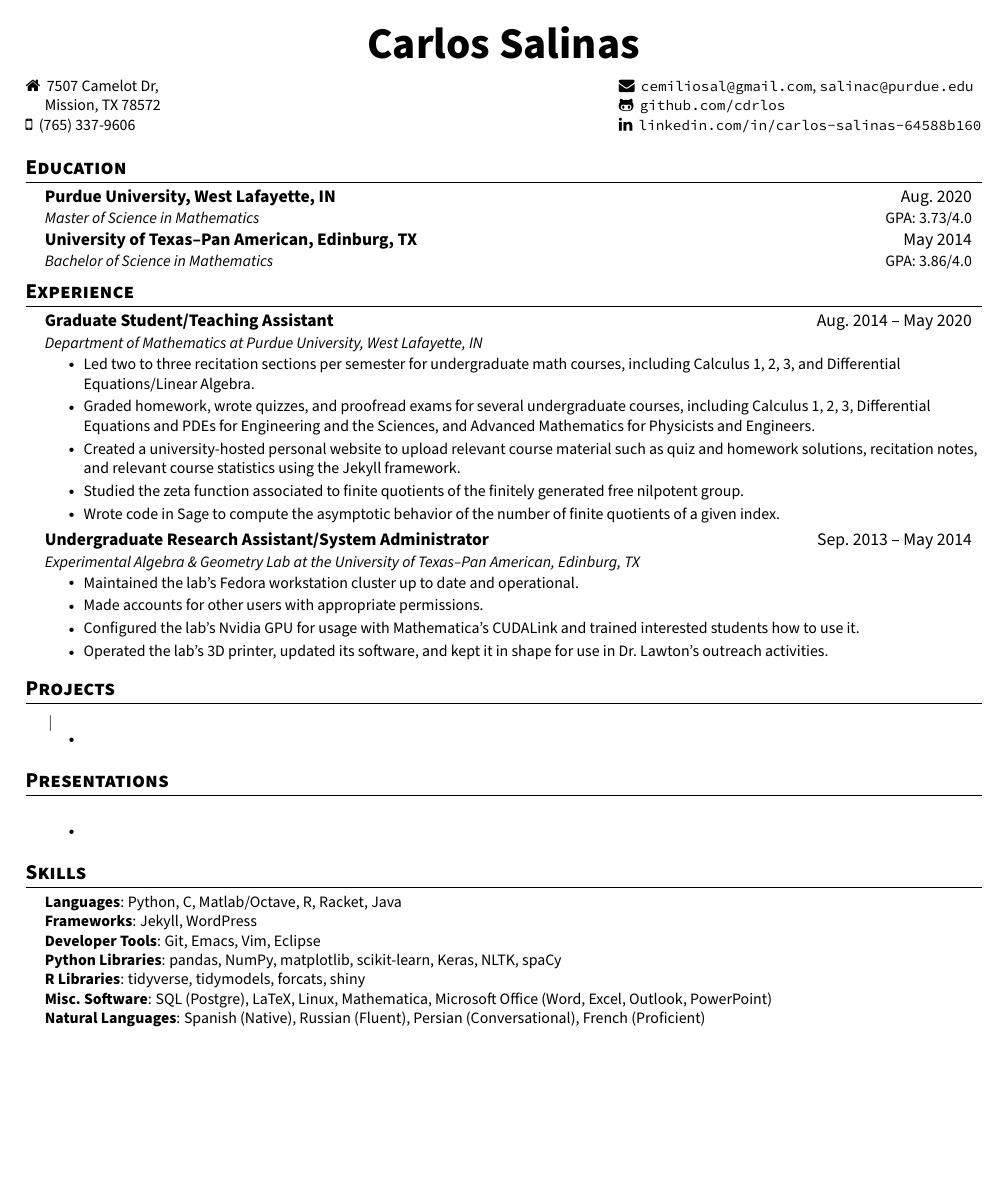
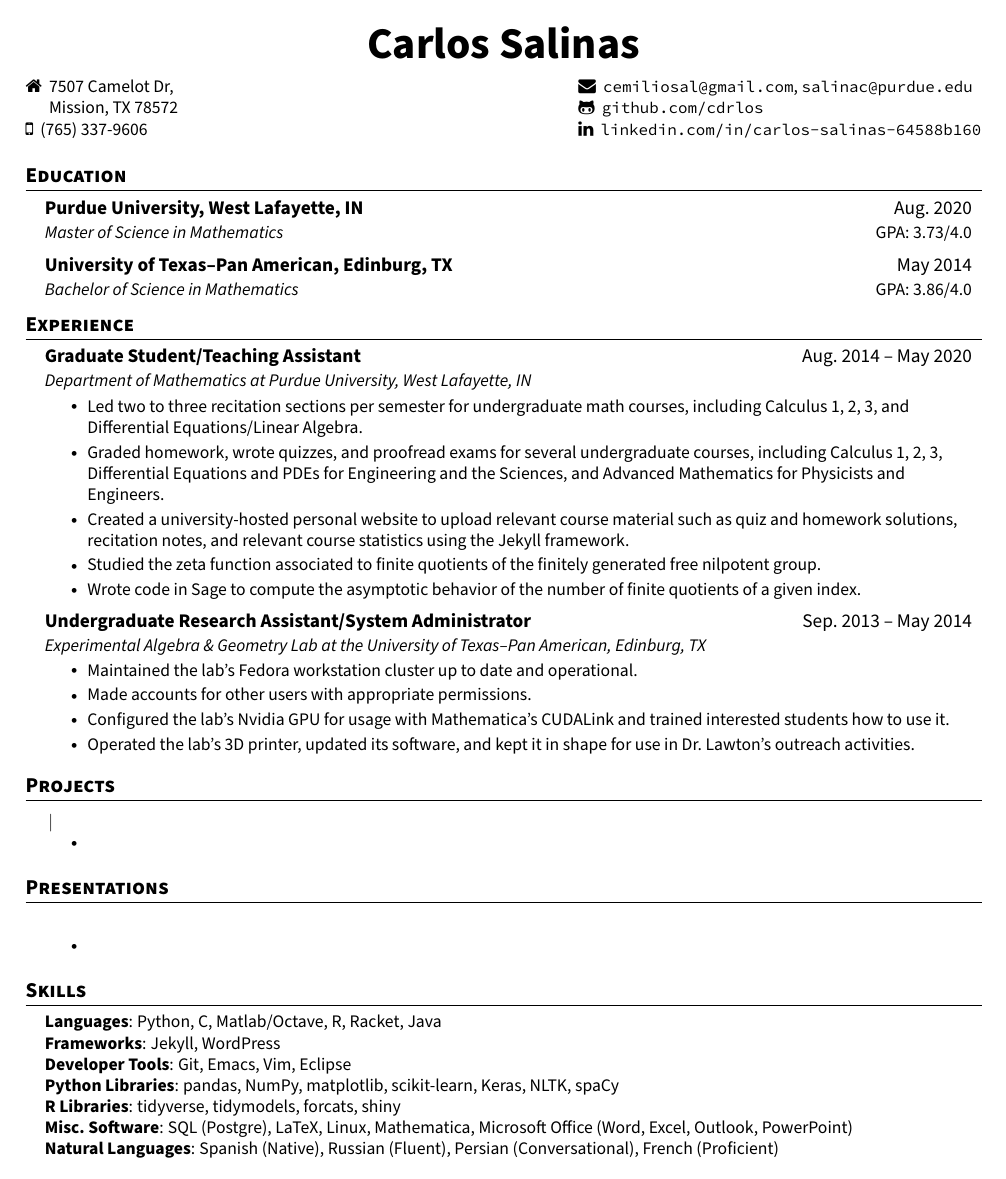
Before and after one commit to cdrlos/Resume, a LaTeX CV (cs-resume-v2.tex): the whole page. Compiled offline with pdfLaTeX.

Commit message:
Small changes.

```diff
--- a/cs-resume-v2.tex
+++ b/cs-resume-v2.tex
@@ -5,7 +5,7 @@
 % License : MIT
 %------------------------
 
-\documentclass{article}
+\documentclass[11pt]{article}
 
 \usepackage[empty]{fullpage}
 \usepackage{titlesec}
@@ -123,7 +123,7 @@
   \begin{tabular*}{\textwidth}{@{} l @{\extracolsep{\fill}} l @{}}
     \faHome~~7507 Camelot Dr, &\faEnvelope~~\href{mailto:cemiliosal@gmailocom}{\texttt{cemiliosal@gmail.com}},
     \href{mailto:salinac@purdue.edu}{\texttt{salinac@purdue.edu}}\\
-    ~~~~~~Mission, TX 78572&\faGithubAlt~~\href{https://github.com/cdrlos}{\texttt{github.com/cdrlos}}\\
+    \phantom{\faHome~~}Mission, TX 78572&\faGithubAlt~~\href{https://github.com/cdrlos}{\texttt{github.com/cdrlos}}\\
     \faMobile~~\href{tel:17653379606}{(765) 337-9606}&\faLinkedin~~\href{https://www.linkedin.com/in/carlos-salinas-64588b160}{\texttt{linkedin.com/in/carlos-salinas-64588b160}}\\
   \end{tabular*}
   %
```
Also changed, not shown: cs-resume-v2.pdf.
